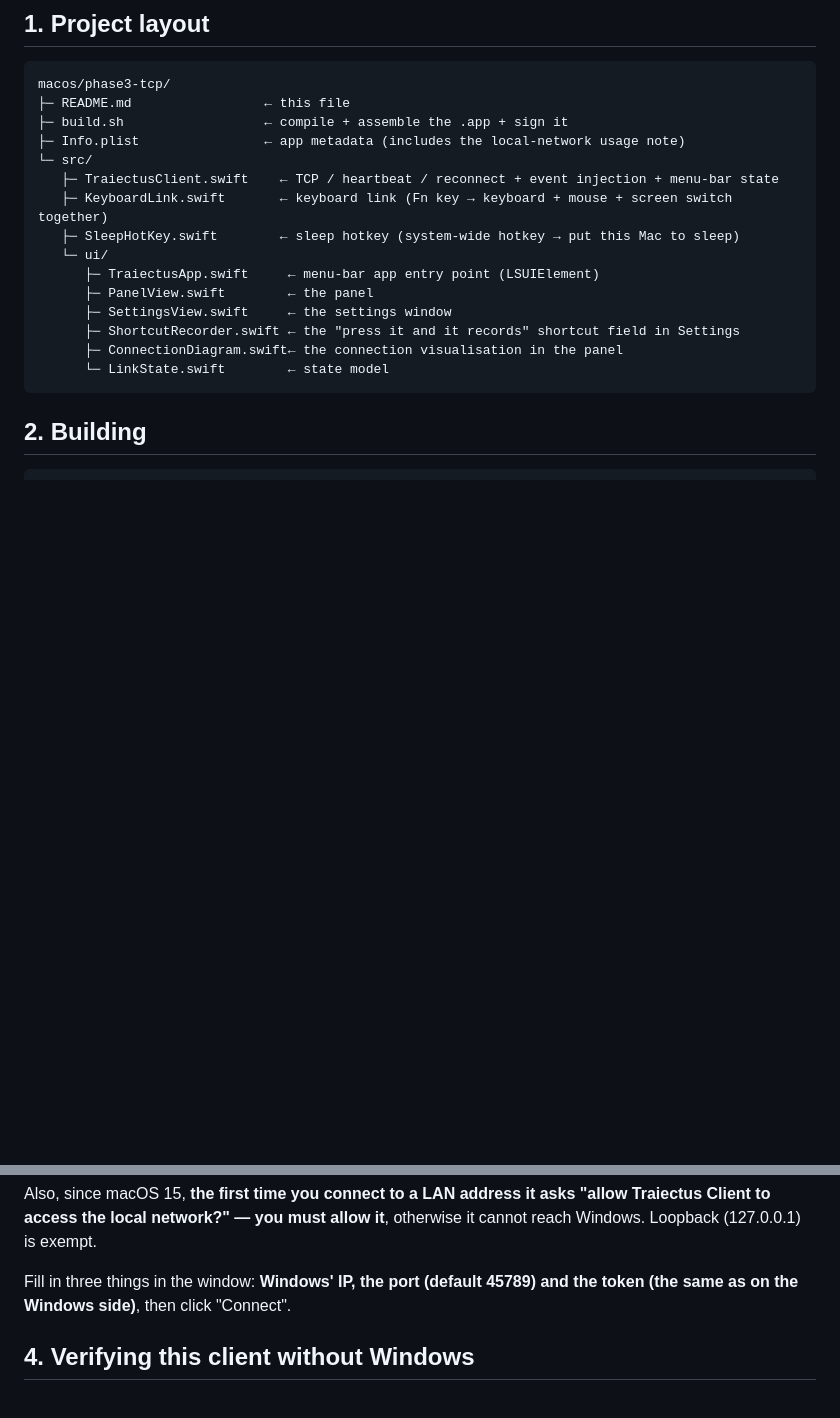
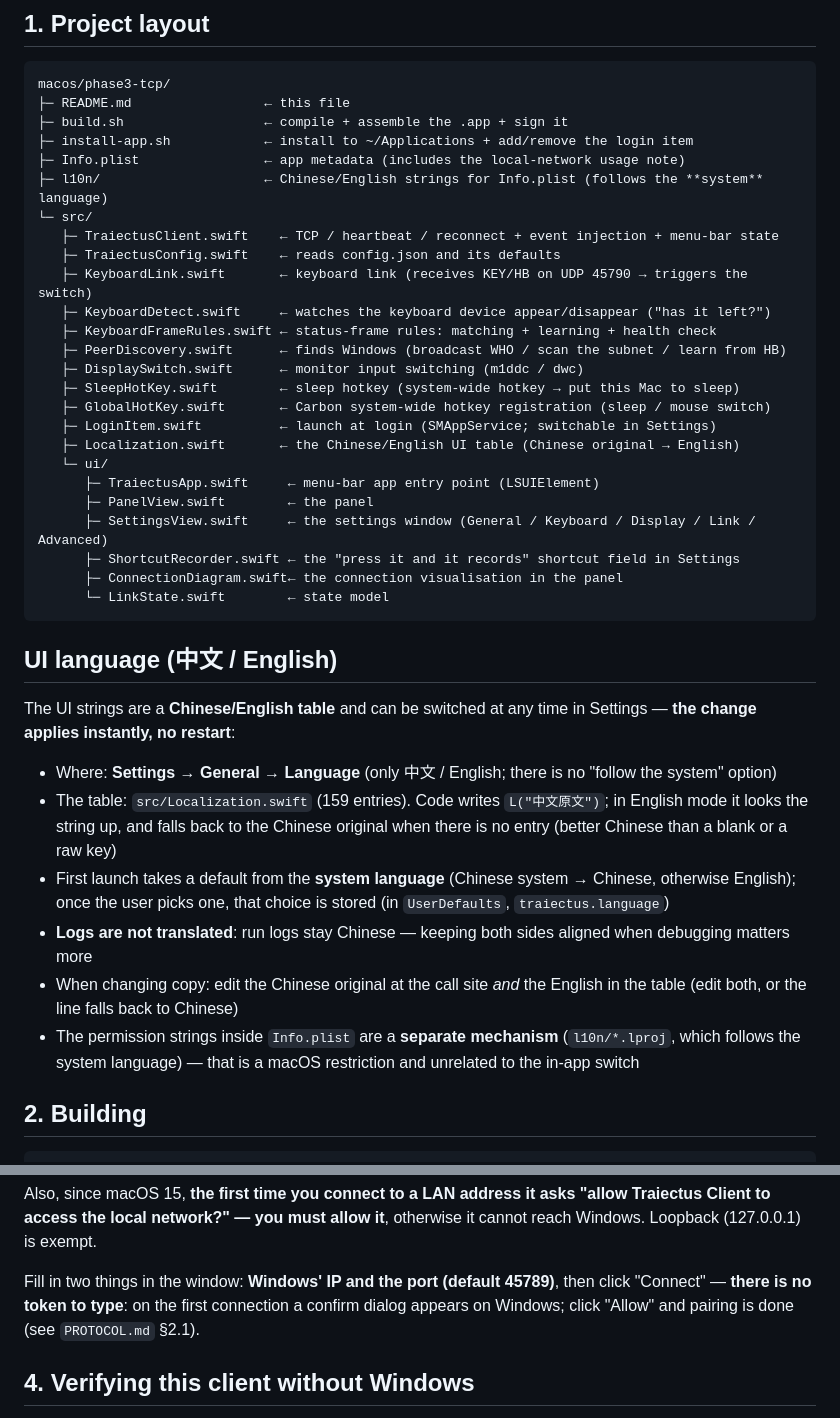
Before and after one commit to BLEACHRukia/Traiectus, a Markdown page: macos/phase3-tcp/README.en.md, 2 parts joined by grey strips. GitHub-like rendering; blank space fills up the shorter version.

````diff
--- a/macos/phase3-tcp/README.en.md
+++ b/macos/phase3-tcp/README.en.md
@@ -16,19 +16,48 @@ The protocol is defined by [`PROTOCOL.md`](../../PROTOCOL.md) at the repository
 macos/phase3-tcp/
 ├─ README.md                 ← this file
 ├─ build.sh                  ← compile + assemble the .app + sign it
+├─ install-app.sh            ← install to ~/Applications + add/remove the login item
 ├─ Info.plist                ← app metadata (includes the local-network usage note)
+├─ l10n/                     ← Chinese/English strings for Info.plist (follows the **system** language)
 └─ src/
    ├─ TraiectusClient.swift    ← TCP / heartbeat / reconnect + event injection + menu-bar state
-   ├─ KeyboardLink.swift       ← keyboard link (Fn key → keyboard + mouse + screen switch together)
+   ├─ TraiectusConfig.swift    ← reads config.json and its defaults
+   ├─ KeyboardLink.swift       ← keyboard link (receives KEY/HB on UDP 45790 → triggers the switch)
+   ├─ KeyboardDetect.swift     ← watches the keyboard device appear/disappear ("has it left?")
+   ├─ KeyboardFrameRules.swift ← status-frame rules: matching + learning + health check
+   ├─ PeerDiscovery.swift      ← finds Windows (broadcast WHO / scan the subnet / learn from HB)
+   ├─ DisplaySwitch.swift      ← monitor input switching (m1ddc / dwc)
    ├─ SleepHotKey.swift        ← sleep hotkey (system-wide hotkey → put this Mac to sleep)
+   ├─ GlobalHotKey.swift       ← Carbon system-wide hotkey registration (sleep / mouse switch)
+   ├─ LoginItem.swift          ← launch at login (SMAppService; switchable in Settings)
+   ├─ Localization.swift       ← the Chinese/English UI table (Chinese original → English)
    └─ ui/
       ├─ TraiectusApp.swift     ← menu-bar app entry point (LSUIElement)
       ├─ PanelView.swift        ← the panel
-      ├─ SettingsView.swift     ← the settings window
+      ├─ SettingsView.swift     ← the settings window (General / Keyboard / Display / Link / Advanced)
       ├─ ShortcutRecorder.swift ← the "press it and it records" shortcut field in Settings
       ├─ ConnectionDiagram.swift← the connection visualisation in the panel
       └─ LinkState.swift        ← state model
 ```
+
+## UI language (中文 / English)
+
+The UI strings are a **Chinese/English table** and can be switched at any time in Settings —
+**the change applies instantly, no restart**:
+
+- Where: **Settings → General → Language** (only 中文 / English; there is no "follow the system"
+  option)
+- The table: `src/Localization.swift` (159 entries). Code writes `L("中文原文")`; in English mode it
+  looks the string up, and falls back to the Chinese original when there is no entry (better Chinese
+  than a blank or a raw key)
+- First launch takes a default from the **system language** (Chinese system → Chinese, otherwise
+  English); once the user picks one, that choice is stored (in `UserDefaults`, `traiectus.language`)
+- **Logs are not translated**: run logs stay Chinese — keeping both sides aligned when debugging
+  matters more
+- When changing copy: edit the Chinese original at the call site *and* the English in the table
+  (edit both, or the line falls back to Chinese)
+- The permission strings inside `Info.plist` are a **separate mechanism** (`l10n/*.lproj`, which
+  follows the system language) — that is a macOS restriction and unrelated to the in-app switch
 
 ## 2. Building
 
@@ -90,8 +119,9 @@ Also, since macOS 15, **the first time you connect to a LAN address it asks "all
 access the local network?" — you must allow it**, otherwise it cannot reach Windows. Loopback
 (127.0.0.1) is exempt.
 
-Fill in three things in the window: **Windows' IP, the port (default 45789) and the token (the same as
-on the Windows side)**, then click "Connect".
+Fill in two things in the window: **Windows' IP and the port (default 45789)**, then click "Connect" —
+**there is no token to type**: on the first connection a confirm dialog appears on Windows; click
+"Allow" and pairing is done (see `PROTOCOL.md` §2.1).
 
 ## 4. Verifying this client without Windows
 
````
Also changed, not shown: macos/phase3-tcp/README.md (+28 -3 lines).
